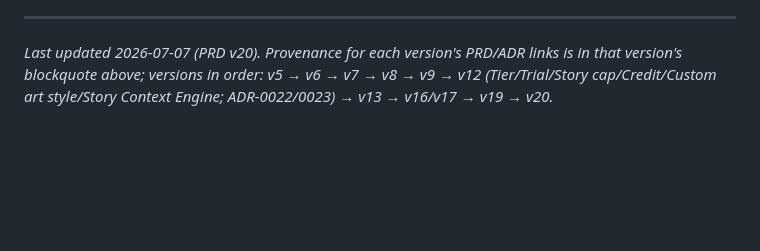
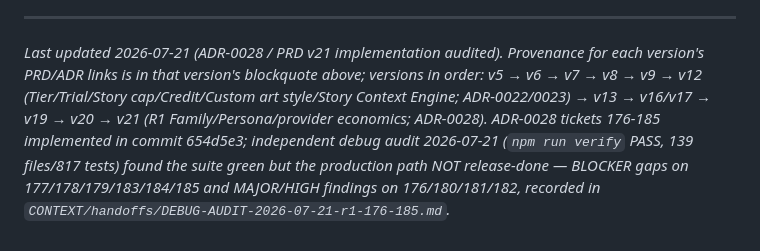
Before and after one commit to Lullabook/Lullabook, a Markdown page: CONTEXT/CONTEXT.md, the part around the change. Rendered like a GitHub page; blank space fills up the shorter version.

```diff
--- a/CONTEXT/CONTEXT.md
+++ b/CONTEXT/CONTEXT.md
@@ -402,7 +402,13 @@ per-Baby watermark advances only on generation reaching Story text. See
 
 ---
 
-_Last updated 2026-07-07 (PRD v20). Provenance for each version's PRD/ADR
-links is in that version's blockquote above; versions in order: v5 → v6 →
-v7 → v8 → v9 → v12 (Tier/Trial/Story cap/Credit/Custom art
-style/Story Context Engine; ADR-0022/0023) → v13 → v16/v17 → v19 → v20._
+_Last updated 2026-07-21 (ADR-0028 / PRD v21 implementation audited). Provenance
+for each version's PRD/ADR links is in that version's blockquote above; versions
+in order: v5 → v6 → v7 → v8 → v9 → v12 (Tier/Trial/Story cap/Credit/Custom art
+style/Story Context Engine; ADR-0022/0023) → v13 → v16/v17 → v19 → v20 → v21
+(R1 Family/Persona/provider economics; ADR-0028). ADR-0028 tickets 176-185
+implemented in commit 654d5e3; independent debug audit 2026-07-21
+(`npm run verify` PASS, 139 files/817 tests) found the suite green but the
+production path NOT release-done — BLOCKER gaps on 177/178/179/183/184/185 and
+MAJOR/HIGH findings on 176/180/181/182, recorded in
+`CONTEXT/handoffs/DEBUG-AUDIT-2026-07-21-r1-176-185.md`._
```
Also changed, not shown: CONTEXT/handoffs/DEBUG-AUDIT-2026-07-21-r1-176-185.md (added, +278 -0 lines), 1 other file.
